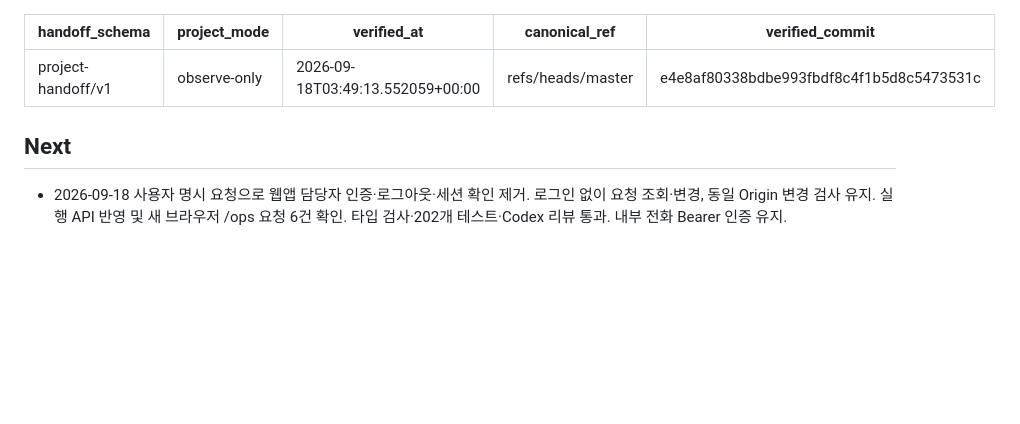
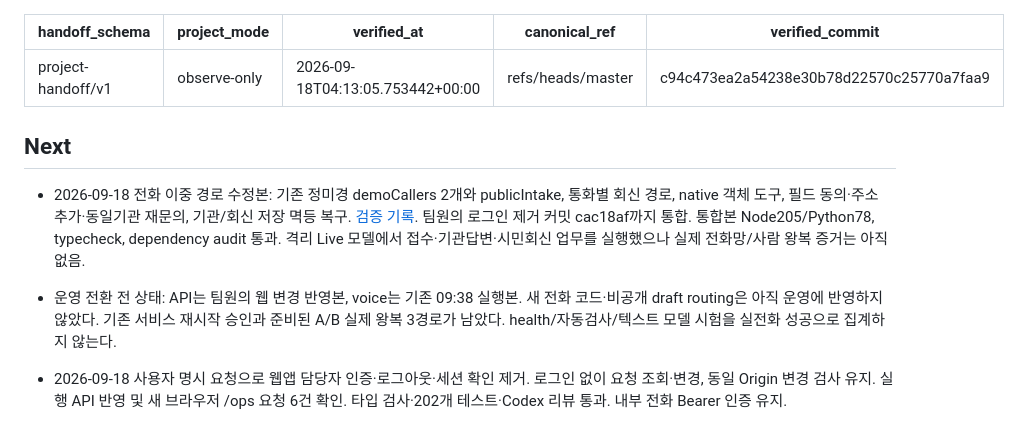
Before and after one commit to sergiobuilds/malgyeol, a Markdown page: PASSDOWN.md, the part around the change. Drawn GitHub-style; blank space fills up the shorter version.

Commit message:
Record verified phone integration handoff before live deployment

```diff
--- a/PASSDOWN.md
+++ b/PASSDOWN.md
@@ -1,12 +1,15 @@
 ---
 handoff_schema: project-handoff/v1
 project_mode: observe-only
-verified_at: 2026-09-18T03:49:13.552059+00:00
+verified_at: 2026-09-18T04:13:05.753442+00:00
 canonical_ref: refs/heads/master
-verified_commit: e4e8af80338bdbe993fbdf8c4f1b5d8c5473531c
+verified_commit: c94c473ea2a54238e30b78d22570c25770a7faa9
 ---
 
 ## Next
+
+- 2026-09-18 전화 이중 경로 수정본: 기존 정미경 demoCallers 2개와 publicIntake, 통화별 회신 경로, native 객체 도구, 필드 동의·주소 추가·동일기관 재문의, 기관/회신 저장 멱등 복구. [검증 기록](dev/active/phone-dual-track-plan.md). 팀원의 로그인 제거 커밋 cac18af까지 통합. 통합본 Node205/Python78, typecheck, dependency audit 통과. 격리 Live 모델에서 접수·기관답변·시민회신 업무를 실행했으나 실제 전화망/사람 왕복 증거는 아직 없음.
+- 운영 전환 전 상태: API는 팀원의 웹 변경 반영본, voice는 기존 09:38 실행본. 새 전화 코드·비공개 draft routing은 아직 운영에 반영하지 않았다. 기존 서비스 재시작 승인과 준비된 A/B 실제 왕복 3경로가 남았다. health/자동검사/텍스트 모델 시험을 실전화 성공으로 집계하지 않는다.
 
 - 2026-09-18 사용자 명시 요청으로 웹앱 담당자 인증·로그아웃·세션 확인 제거. 로그인 없이 요청 조회·변경, 동일 Origin 변경 검사 유지. 실행 API 반영 및 새 브라우저 /ops 요청 6건 확인. 타입 검사·202개 테스트·Codex 리뷰 통과. 내부 전화 Bearer 인증 유지.
 
```
